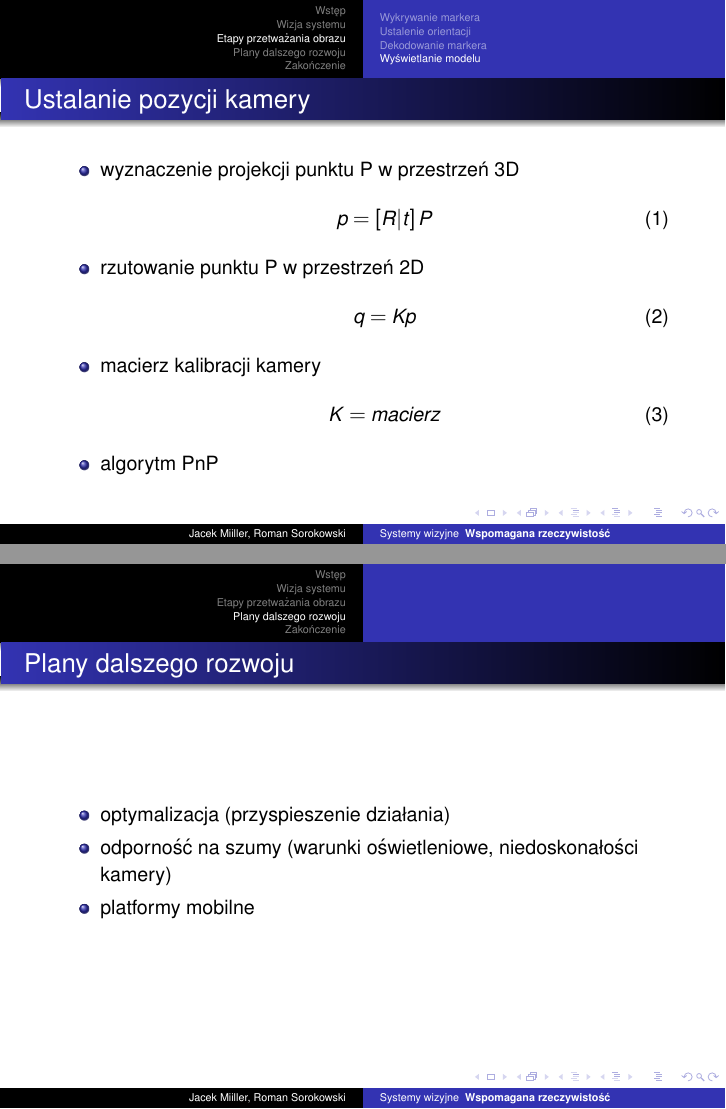
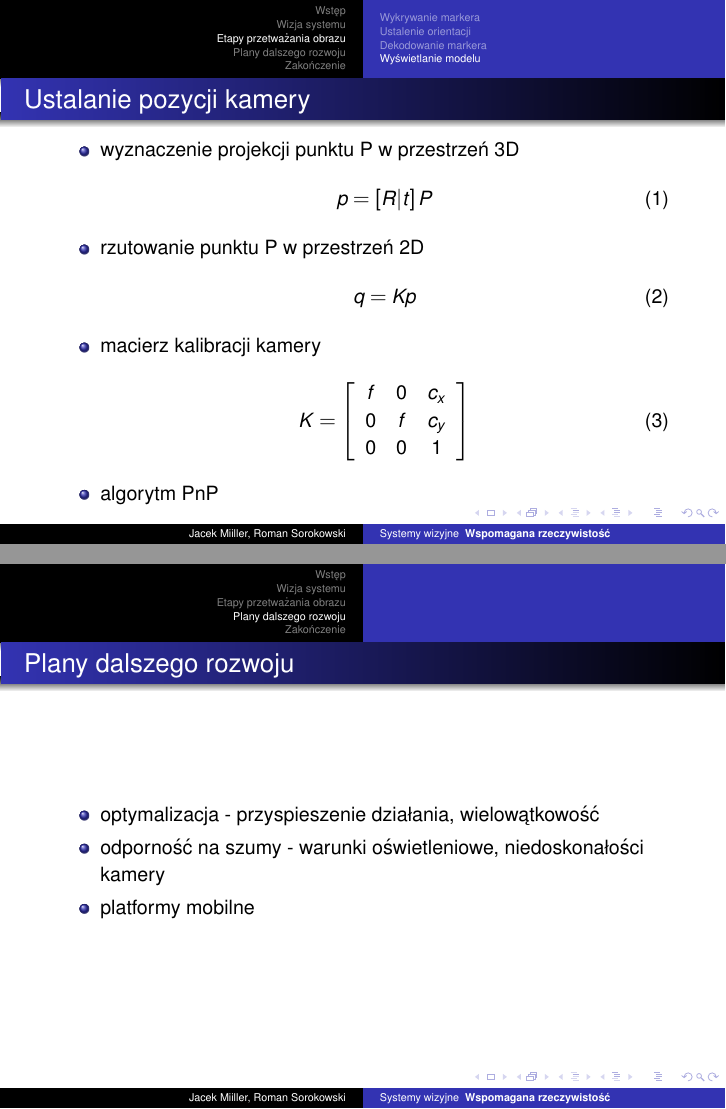
Before and after one commit to xardas96/sw, LaTeX slides (prezentacjaKoncowa.tex): pages 15 and 17 of 18, joined at a grey line. Compiled offline with pdfLaTeX; the source files are stored in an older character set and shown here as Unicode.

Commit message:
uzupełniona prezentacja

```diff
--- a/prezentacjaKoncowa.tex
+++ b/prezentacjaKoncowa.tex
@@ -178,7 +178,14 @@
 	\end{equation}
   \item macierz kalibracji kamery
  	\begin{equation}
-		K = macierz
+		K =
+		\left[
+		\begin{array}{ccc}
+			f & 0 & c_x \\
+			0 & f & c_y \\
+			0 & 0 & 1 \\
+		\end{array}
+		\right]
 	\end{equation}
    \item algorytm PnP
 \end{itemize}
@@ -196,8 +203,8 @@
 \begin{frame}
 \frametitle{Plany dalszego rozwoju}
 \begin{itemize}
-  \item optymalizacja (przyspieszenie działania)
-  \item odporność na szumy (warunki oświetleniowe, niedoskonałości kamery)
+  \item optymalizacja - przyspieszenie działania, wielowątkowość
+  \item odporność na szumy - warunki oświetleniowe, niedoskonałości kamery
   \item platformy mobilne
 \end{itemize}
 \end{frame}
```
